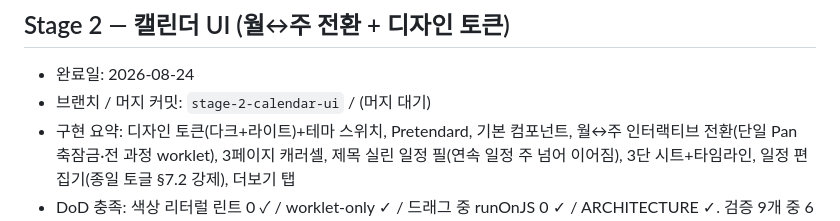
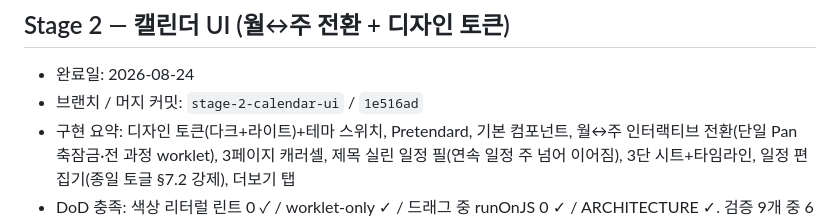
Before and after one commit to choijunhuk/chrona, a Markdown page: docs/PROGRESS.md, the part around the change. Rendered like a GitHub page.

Commit message:
docs: record stage-2 merge commit
Co-Authored-By: Claude Fable 5 <noreply@anthropic.com>
Claude-Session: https://claude.ai/code/session_01Gxtgd9YsvUmJFAyp8YqrqZ

```diff
--- a/docs/PROGRESS.md
+++ b/docs/PROGRESS.md
@@ -40,7 +40,7 @@
 ## Stage 2 — 캘린더 UI (월↔주 전환 + 디자인 토큰)
 
 - 완료일: 2026-08-24
-- 브랜치 / 머지 커밋: `stage-2-calendar-ui` / (머지 대기)
+- 브랜치 / 머지 커밋: `stage-2-calendar-ui` / `1e516ad`
 - 구현 요약: 디자인 토큰(다크+라이트)+테마 스위치, Pretendard, 기본 컴포넌트, 월↔주 인터랙티브 전환(단일 Pan 축잠금·전 과정 worklet), 3페이지 캐러셀, 제목 실린 일정 필(연속 일정 주 넘어 이어짐), 3단 시트+타임라인, 일정 편집기(종일 토글 §7.2 강제), 더보기 탭
 - DoD 충족: 색상 리터럴 린트 0 ✓ / worklet-only ✓ / 드래그 중 runOnJS 0 ✓ / ARCHITECTURE ✓. 검증 9개 중 6개 통과(1·3·4·5·6·8), 2(GPU 프로파일)·7(오프라인 렌더)·9(포커스 애니 정지)는 사용자 판단으로 생략, 스크린 레코딩 DoD 생략
 - 실기기 검증 결과: 스와이프→달 전환 380ms 계측(adb 주입), 연속 필·테마 전환 스크린샷 검증
```
